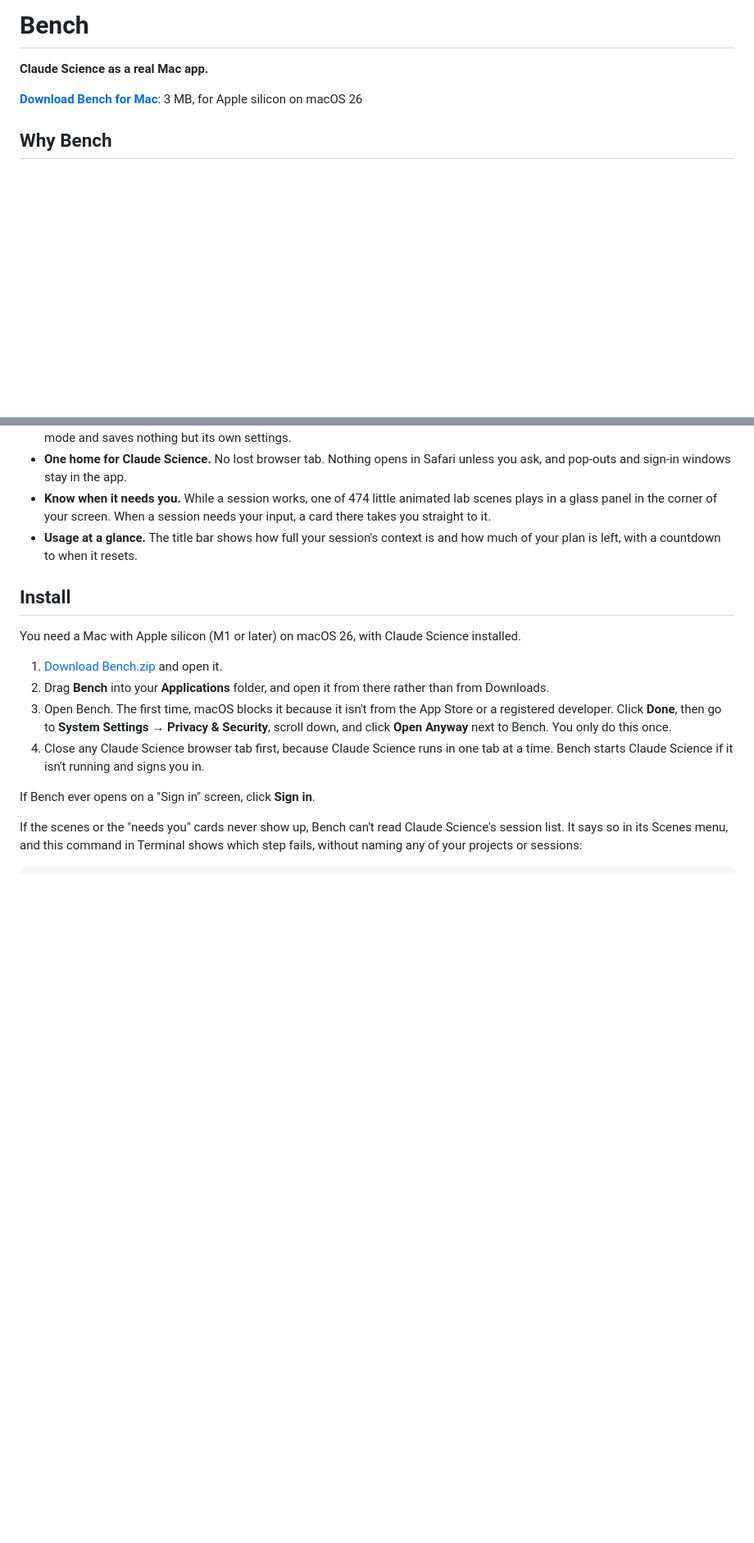
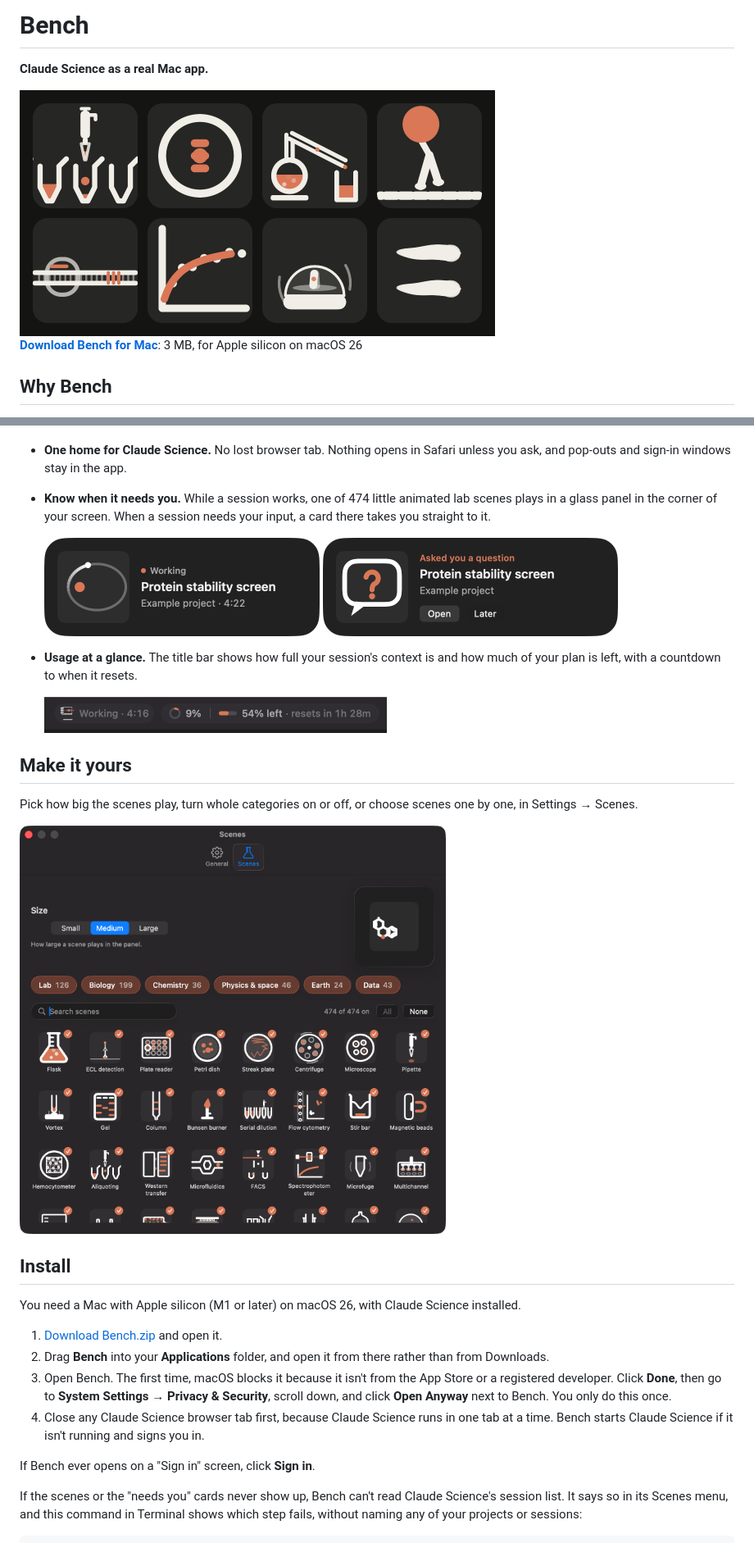
Before and after one commit to samporter14/bench, a Markdown page: README.md, 2 parts joined by grey strips. Shown at 82% size. GitHub-like rendering; pictures changed too: docs/panel-card.png (added), docs/panel-working.png (added), docs/scene-picker.png (added); blank space fills up the shorter version.

Commit message:
Bench: README screenshots: the scenes, the panel, the title bar and the scene picker
Every name in them is made up, from Bench --demo; the GIF is rendered
from the scene code with Bench --render-scenes.

Co-Authored-By: Claude Opus 5.5 <noreply@anthropic.com>

```diff
--- a/README.md
+++ b/README.md
@@ -1,6 +1,8 @@
 # Bench
 
 **Claude Science as a real Mac app.**
+
+<img src="docs/scenes.gif" width="580" alt="Eight of Bench's animated lab scenes playing: a pipette aliquoting, a cell dividing, distillation, a kinesin motor, CRISPR, a curve fit, a centrifuge and planaria">
 
 [**Download Bench for Mac**](https://github.com/samporter14/bench/releases/latest/download/Bench.zip): 3 MB, for Apple silicon on macOS 26
 
@@ -22,8 +24,19 @@
 - **Know when it needs you.** While a session works, one of 474 little
   animated lab scenes plays in a glass panel in the corner of your screen.
   When a session needs your input, a card there takes you straight to it.
+
+  <img src="docs/panel-working.png" width="336" alt="The floating panel while a session works: a scene playing, and the session's name, project and running time"> <img src="docs/panel-card.png" width="360" alt="The panel's card when a session asked a question, with Open and Later buttons">
 - **Usage at a glance.** The title bar shows how full your session's context
   is and how much of your plan is left, with a countdown to when it resets.
+
+  <img src="docs/toolbar.png" width="418" alt="The title bar: a working session's timer, the context ring at 9%, and 54% of the plan left, resetting in 1 hour 28 minutes">
+
+## Make it yours
+
+Pick how big the scenes play, turn whole categories on or off, or choose
+scenes one by one, in Settings → Scenes.
+
+<img src="docs/scene-picker.png" width="520" alt="Settings, Scenes tab: a size picker, category chips and a grid of scenes to choose from">
 
 ## Install
 
```
Also changed, not shown: other parts of README.md (+3 -0 lines).
